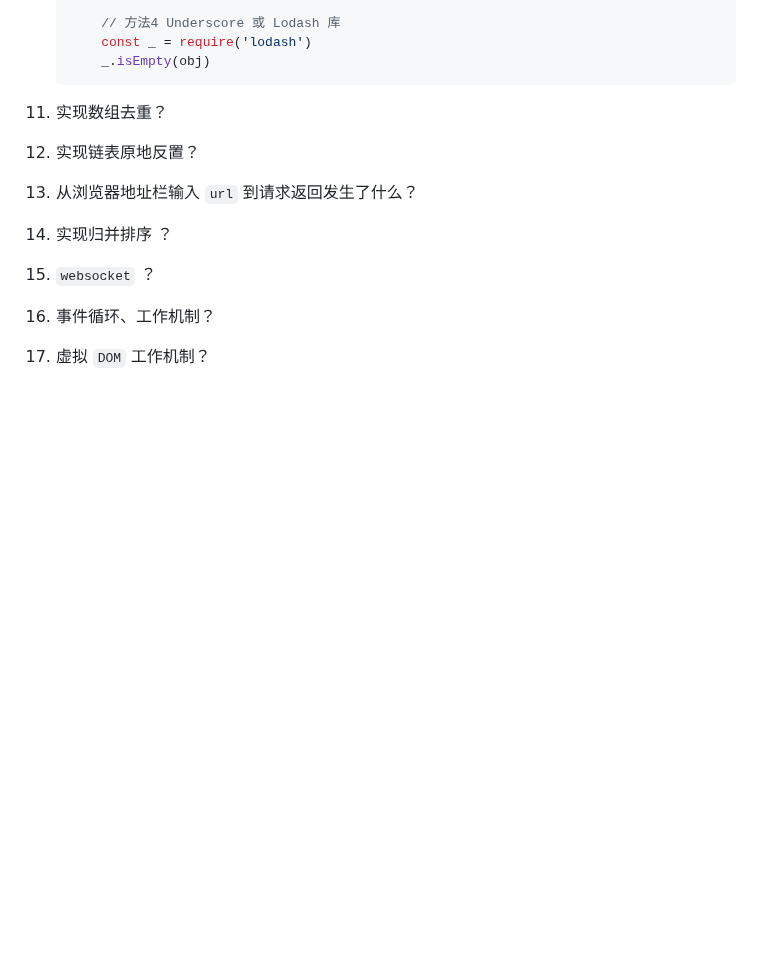
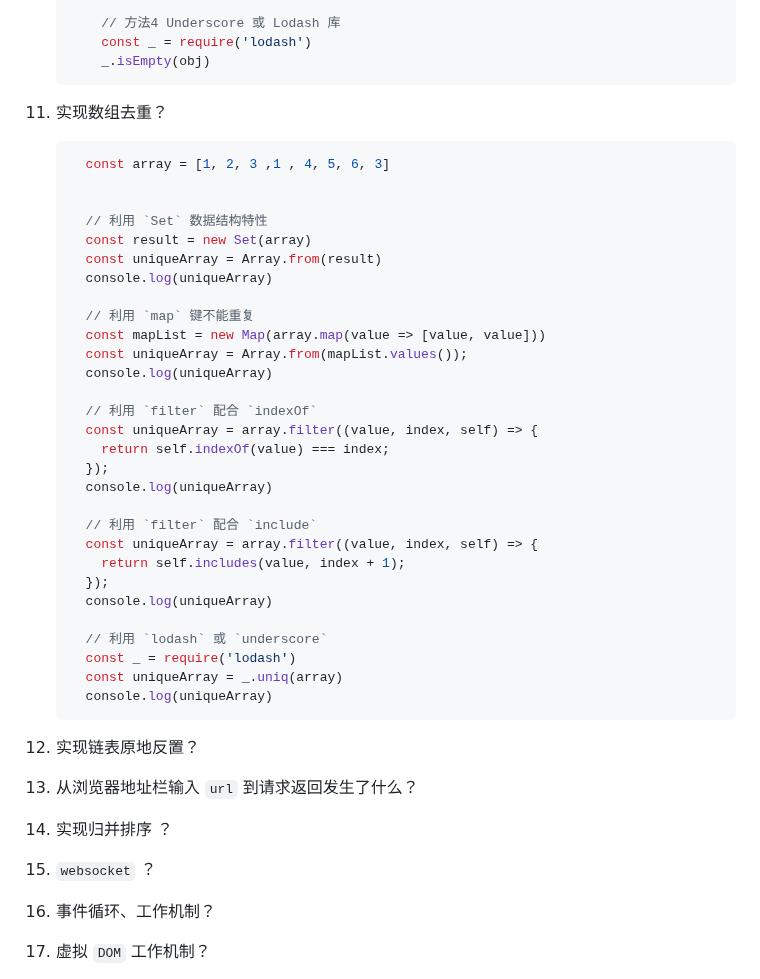
Before and after one commit to no5no6/Cheese, a Markdown page: Vue/面试.md, the part around one of its changes. Rendered like a GitHub page; blank space fills up the shorter version.

Commit message:
数组去重

````diff
--- a/Vue/面试.md
+++ b/Vue/面试.md
@@ -392,7 +392,42 @@
 
 
 11. 实现数组去重？
+    ```javascript
+      const array = [1, 2, 3 ,1 , 4, 5, 6, 3]
+
+
+      // 利用 `Set` 数据结构特性
+      const result = new Set(array)
+      const uniqueArray = Array.from(result)
+      console.log(uniqueArray)
+
+      // 利用 `map` 键不能重复
+      const mapList = new Map(array.map(value => [value, value]))
+      const uniqueArray = Array.from(mapList.values());
+      console.log(uniqueArray)
+
+      // 利用 `filter` 配合 `indexOf`
+      const uniqueArray = array.filter((value, index, self) => {
+        return self.indexOf(value) === index;
+      });
+      console.log(uniqueArray)
+
+      // 利用 `filter` 配合 `include`
+      const uniqueArray = array.filter((value, index, self) => {
+        return self.includes(value, index + 1);
+      });
+      console.log(uniqueArray)
+
+      // 利用 `lodash` 或 `underscore`
+      const _ = require('lodash')
+      const uniqueArray = _.uniq(array)
+      console.log(uniqueArray)
+    ```
+
+
 12. 实现链表原地反置？
+
+
 13. 从浏览器地址栏输入 `url` 到请求返回发生了什么？
 14. 实现归并排序 ？
 15. `websocket` ？
````
Also changed, not shown: other parts of Vue/面试.md (+3 -3 lines).
